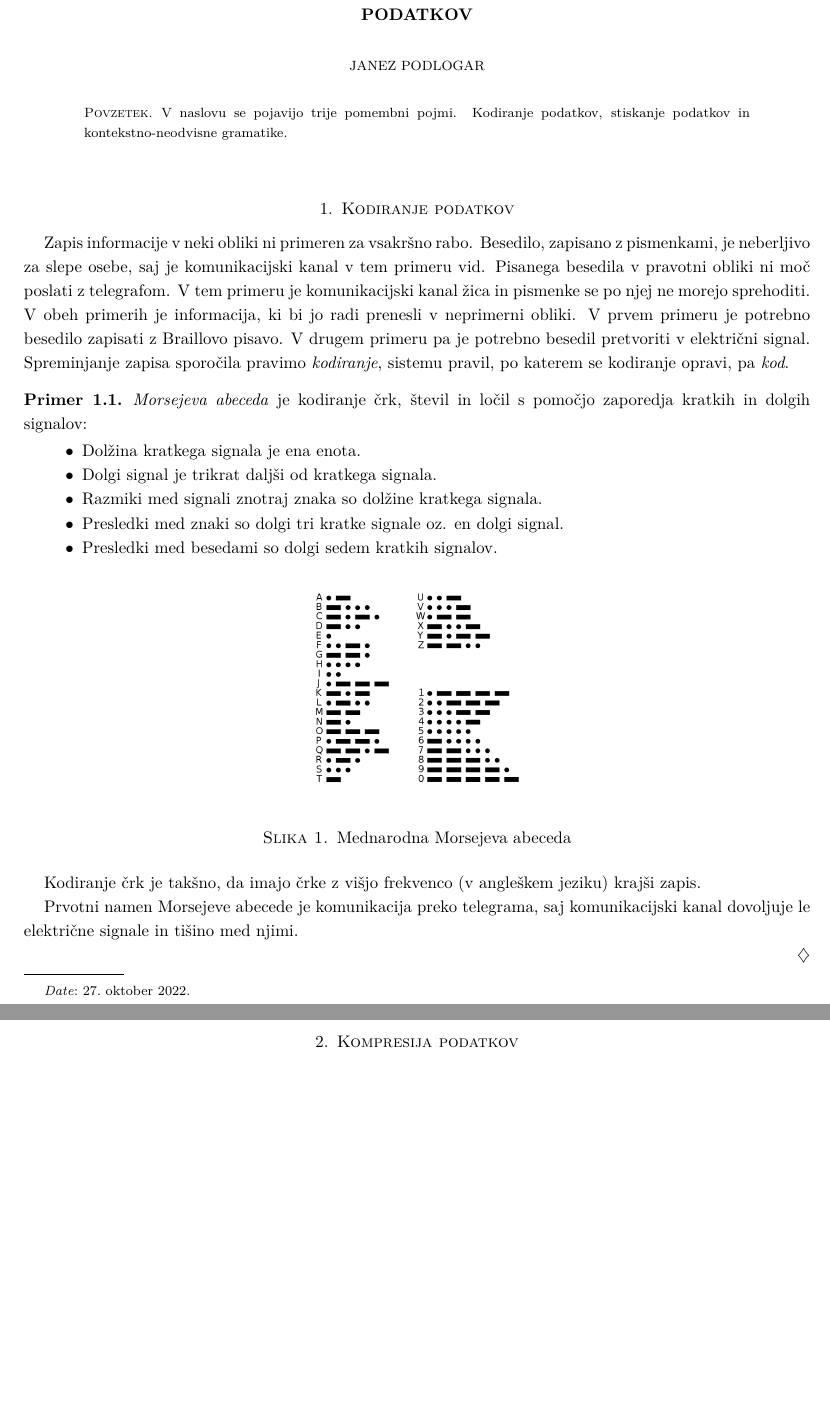
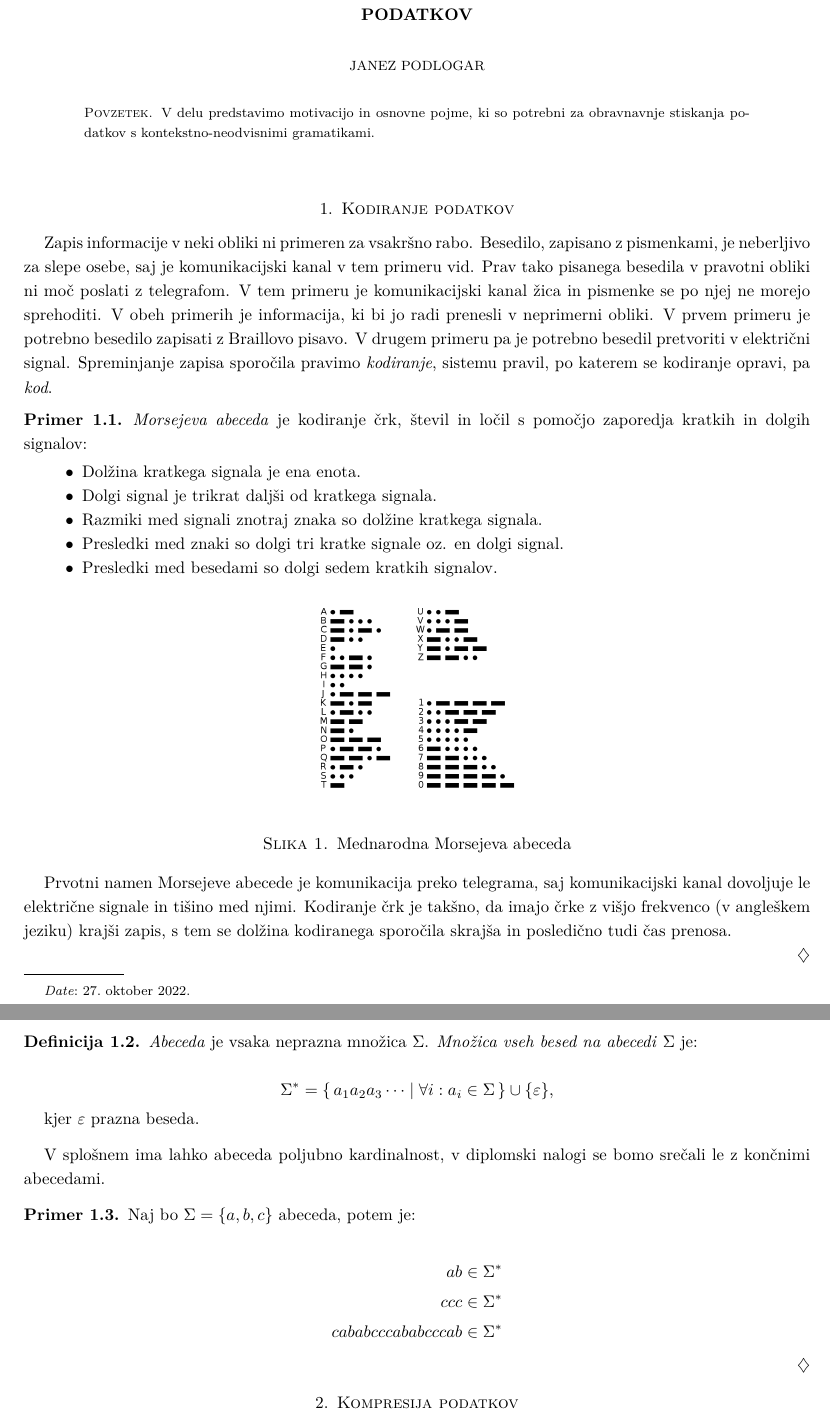
Before and after one commit to janezpod/Diplomski-seminar, a LaTeX paper (Kratka predstavitev/Kratka.tex): two parts of pages 1 and 2 of 2, joined at a grey line, cut so that both start at the same text, the shorter picture padded with empty space. Compiled offline with pdfLaTeX.

Commit message:
Abeceda in zgled

```diff
--- a/Kratka predstavitev/Kratka.tex
+++ b/Kratka predstavitev/Kratka.tex
@@ -40,8 +40,10 @@
 \begin{document}
 
 \begin{abstract}
-    V naslovu se pojavijo trije pomembni pojmi. Kodiranje podatkov, stiskanje
-    podatkov in kontekstno-neodvisne gramatike.
+
+    V delu predstavimo motivacijo in osnovne pojme, ki so potrebni za obravnavnje
+    stiskanja podatkov s kontekstno-neodvisnimi gramatikami.
+
 \end{abstract}
 
 \maketitle
@@ -50,8 +52,8 @@
 
 Zapis informacije v neki obliki ni primeren za vsakršno rabo. Besedilo, zapisano z
 pismenkami, je neberljivo za slepe osebe, saj je komunikacijski kanal v tem primeru
-vid. Pisanega besedila v pravotni obliki ni moč poslati z telegrafom. V tem primeru
-je komunikacijski kanal žica in pismenke se po njej ne morejo sprehoditi. V obeh
+vid. Prav tako pisanega besedila v pravotni obliki ni moč poslati z telegrafom. V tem
+primeru je komunikacijski kanal žica in pismenke se po njej ne morejo sprehoditi. V obeh
 primerih je informacija, ki bi jo radi prenesli v neprimerni obliki. V prvem
 primeru je potrebno besedilo zapisati z Braillovo pisavo. V drugem primeru pa je
 potrebno besedil pretvoriti v električni signal. Spreminjanje zapisa sporočila
@@ -72,16 +75,44 @@ pa \textit{kod}.
 
     \begin{figure}[h]
         \centering
-        \includegraphics[width=4.5cm]{International_Morse_Code.svg.png}
+        \includegraphics[width=4.3cm]{International_Morse_Code.svg.png}
         \caption{Mednarodna Morsejeva abeceda}
     \end{figure}
 
-    Kodiranje črk je takšno, da imajo črke z višjo frekvenco (v angleškem jeziku)
-    krajši zapis.
+    Prvotni namen Morsejeve abecede je komunikacija preko telegrama, saj komunikacijski
+    kanal dovoljuje le električne signale in tišino med njimi.  Kodiranje črk je takšno,
+    da imajo črke z višjo frekvenco (v angleškem jeziku) krajši zapis, s tem se dolžina
+     kodiranega sporočila skrajša in posledično tudi čas prenosa.
 
-    Prvotni namen Morsejeve abecede je komunikacija preko telegrama, saj komunikacijski
-    kanal dovoljuje le električne signale in tišino med njimi.
+\end{primer}
 
+\begin{definicija}
+
+    \textit{Abeceda} je vsaka neprazna množica $ \Sigma $. \textit{Množica vseh besed na    % beseda zamanjati za niz
+    abecedi} $ \Sigma $ je:
+
+    \begin{equation*}
+        \Sigma^* = \{ \, a_1 a_2 a_3 \dots \mid \forall i: a_i \in \Sigma \, \} \cup \{ \varepsilon \},
+        % Bi bilo morda bolje definirati takole:
+        % \Sigma^* = \{ \, a_1 a_2 a_3 \dots a_n \mid \forall i: a_i \in \Sigma \, \} \cup \{ \varepsilon \}
+    \end{equation*}
+
+    kjer $ \varepsilon $ prazna beseda.
+
+\end{definicija}
+
+V splošnem ima lahko abeceda poljubno kardinalnost, v diplomski nalogi se bomo srečali le z končnimi abecedami.
+% Kaj se tukaj zgodi z
+
+\begin{primer}
+
+    Naj bo $ \Sigma = \{ a,b,c \} $ abeceda, potem je:
+
+    \begin{align*}
+        ab \in \Sigma^* \\
+        ccc \in \Sigma^* \\
+        cababcccababcccab \in \Sigma^*
+    \end{align*}
 
 \end{primer}
 
```
Also changed, not shown: Kratka predstavitev/Kratka.pdf (added), Kratka predstavitev/Kratka.tex (1 more changed lines).
